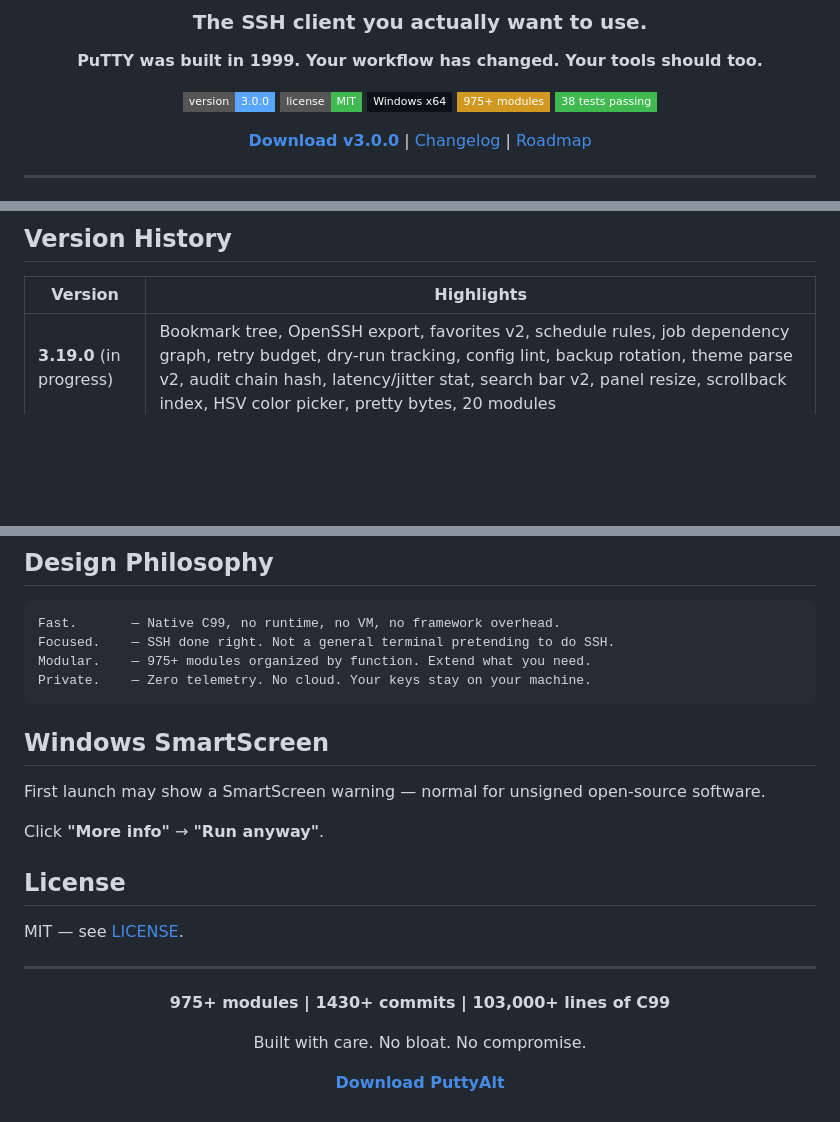
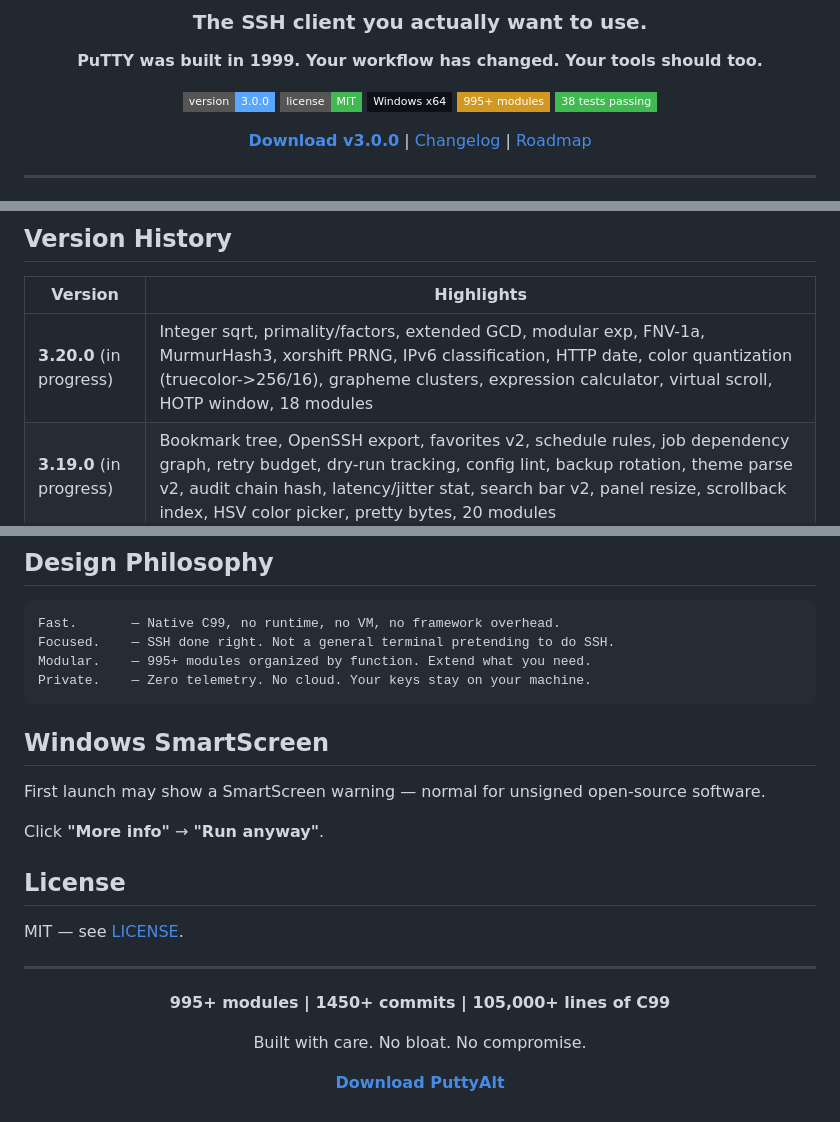
Before and after one commit to chillymasterio/puttyalt, a Markdown page: README.md, 3 parts joined by grey strips. Rendered like a GitHub page; badges without logos; blank space fills up the shorter version.

Commit message:
Document v3.20.0 roadmap, 995+ modules

````diff
--- a/README.md
+++ b/README.md
@@ -9,7 +9,7 @@
 ![Version](https://img.shields.io/badge/version-3.0.0-58A6FF?style=flat-square)
 ![License](https://img.shields.io/badge/license-MIT-3FB950?style=flat-square)
 ![Platform](https://img.shields.io/badge/Windows%20x64-0D1117?style=flat-square&logo=windows&logoColor=white)
-![Modules](https://img.shields.io/badge/975+%20modules-D29922?style=flat-square)
+![Modules](https://img.shields.io/badge/995+%20modules-D29922?style=flat-square)
 ![Tests](https://img.shields.io/badge/38%20tests%20passing-3FB950?style=flat-square)
 
 **[Download v3.0.0](https://github.com/chillymasterio/puttyalt/releases/download/v3.0.0/puttyalt.msi)** | [Changelog](CHANGELOG.md) | [Roadmap](ROADMAP.md)
@@ -112,6 +112,7 @@ tests/             9 suites (108 assertions, all passing)
 
 | Version | Highlights |
 |---------|-----------|
+| **3.20.0** (in progress) | Integer sqrt, primality/factors, extended GCD, modular exp, FNV-1a, MurmurHash3, xorshift PRNG, IPv6 classification, HTTP date, color quantization (truecolor->256/16), grapheme clusters, expression calculator, virtual scroll, HOTP window, 18 modules |
 | **3.19.0** (in progress) | Bookmark tree, OpenSSH export, favorites v2, schedule rules, job dependency graph, retry budget, dry-run tracking, config lint, backup rotation, theme parse v2, audit chain hash, latency/jitter stat, search bar v2, panel resize, scrollback index, HSV color picker, pretty bytes, 20 modules |
 | **3.18.0** (in progress) | HTTP headers, request line, SOCKS5, DNS name codec, IP classification, MIME types, cell attributes, VT params, alt buffer, state track, guardrail (dangerous-command block), script loop, session key rotation, profile merge, wildcard match, context menu v2, 20 modules |
 | **3.17.0** (in progress) | KMP search, Boyer-Moore, LCS, prefix trie, Jaro/Hamming metrics, soundex, replace-all, title/snake case, word count, arg parse v2, token stream, inherit chain, variable scope, session fuzzy-match, breadcrumb, wrap cursor, password policy v2, 21 modules |
@@ -146,7 +147,7 @@ tests/             9 suites (108 assertions, all passing)
 ```
 Fast.       — Native C99, no runtime, no VM, no framework overhead.
 Focused.    — SSH done right. Not a general terminal pretending to do SSH.
-Modular.    — 975+ modules organized by function. Extend what you need.
+Modular.    — 995+ modules organized by function. Extend what you need.
 Private.    — Zero telemetry. No cloud. Your keys stay on your machine.
 ```
 
@@ -164,7 +165,7 @@ MIT — see [LICENSE](LICENSE).
 
 <div align="center">
 
-**975+ modules | 1430+ commits | 103,000+ lines of C99**
+**995+ modules | 1450+ commits | 105,000+ lines of C99**
 
 Built with care. No bloat. No compromise.
 
````
Also changed, not shown: ROADMAP.md (+35 -0 lines).
